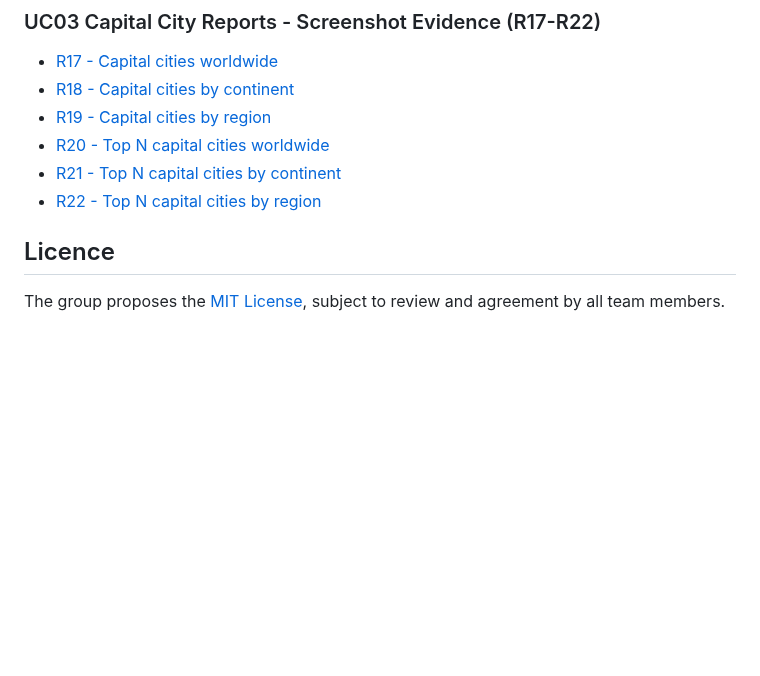
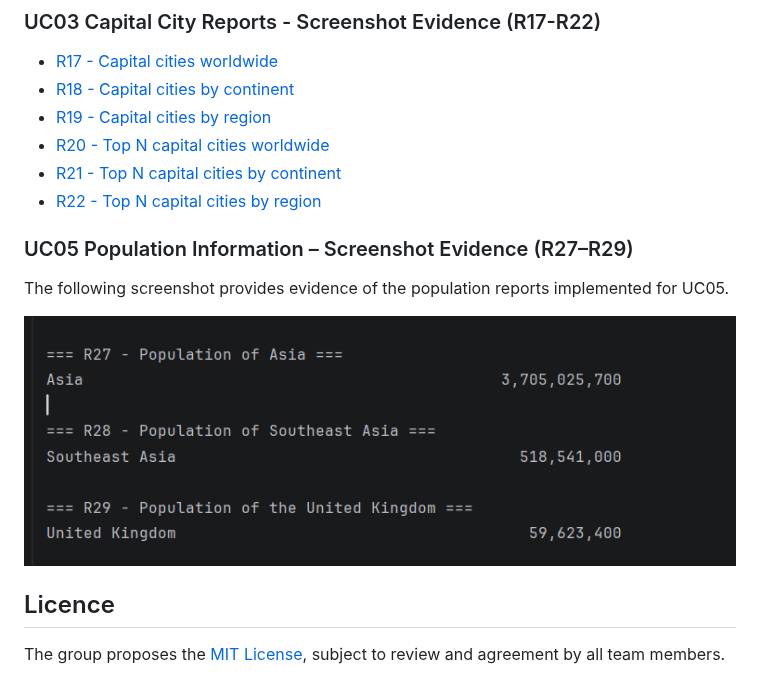
Before and after one commit to mkhasan2605/DevOps-Group22, a Markdown page: README.md, the part around the change. Rendered like a GitHub page; pictures changed too: docs/screenshots/R27 to 29.png (added); blank space fills up the shorter version.

Commit message:
Add UC05 population report screenshot evidence

```diff
--- a/README.md
+++ b/README.md
@@ -183,6 +183,13 @@ Screenshots for the remaining requirements are still to be added.
 - [R21 - Top N capital cities by continent](docs/screenshots/R-21.jpg)
 - [R22 - Top N capital cities by region](docs/screenshots/R-22.jpg)
 
+
+### UC05 Population Information – Screenshot Evidence (R27–R29)
+
+The following screenshot provides evidence of the population reports implemented for UC05.
+
+![UC05 Population Reports R27-R29](docs/screenshots/R27%20to%2029.png)
+
 ## Licence
 
 The group proposes the [MIT License](LICENSE), subject to review and agreement by all team members.
```
